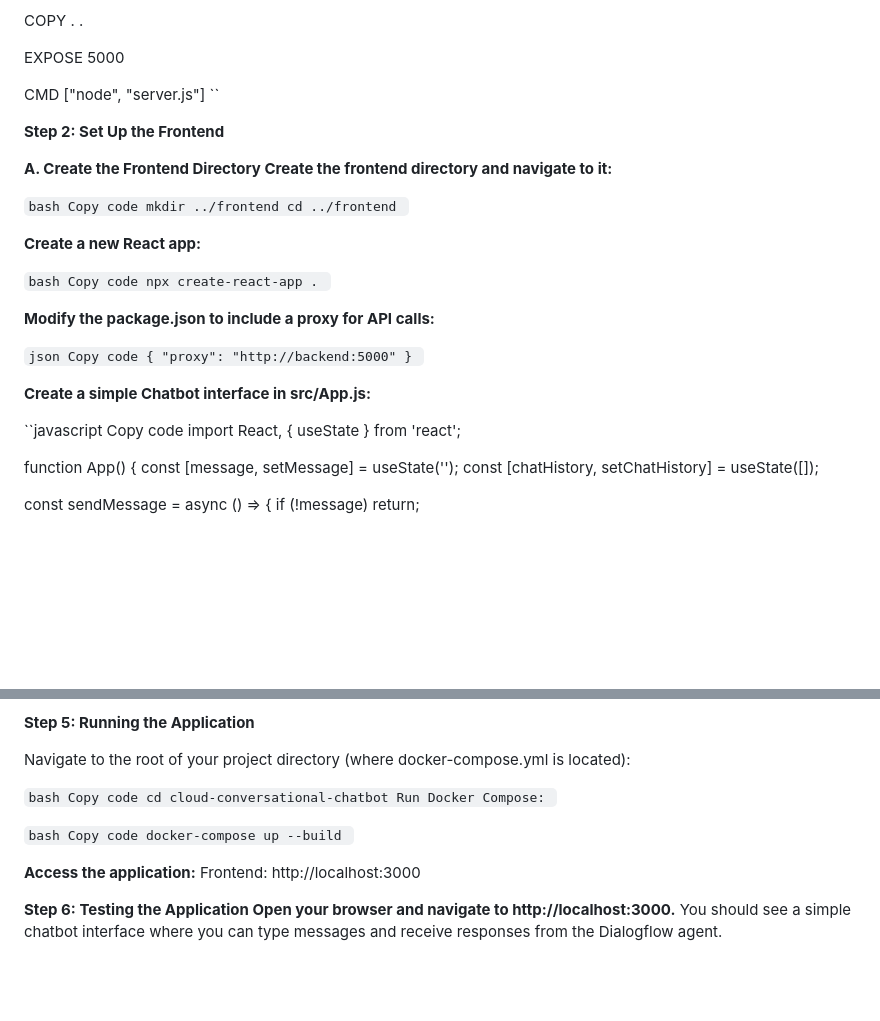
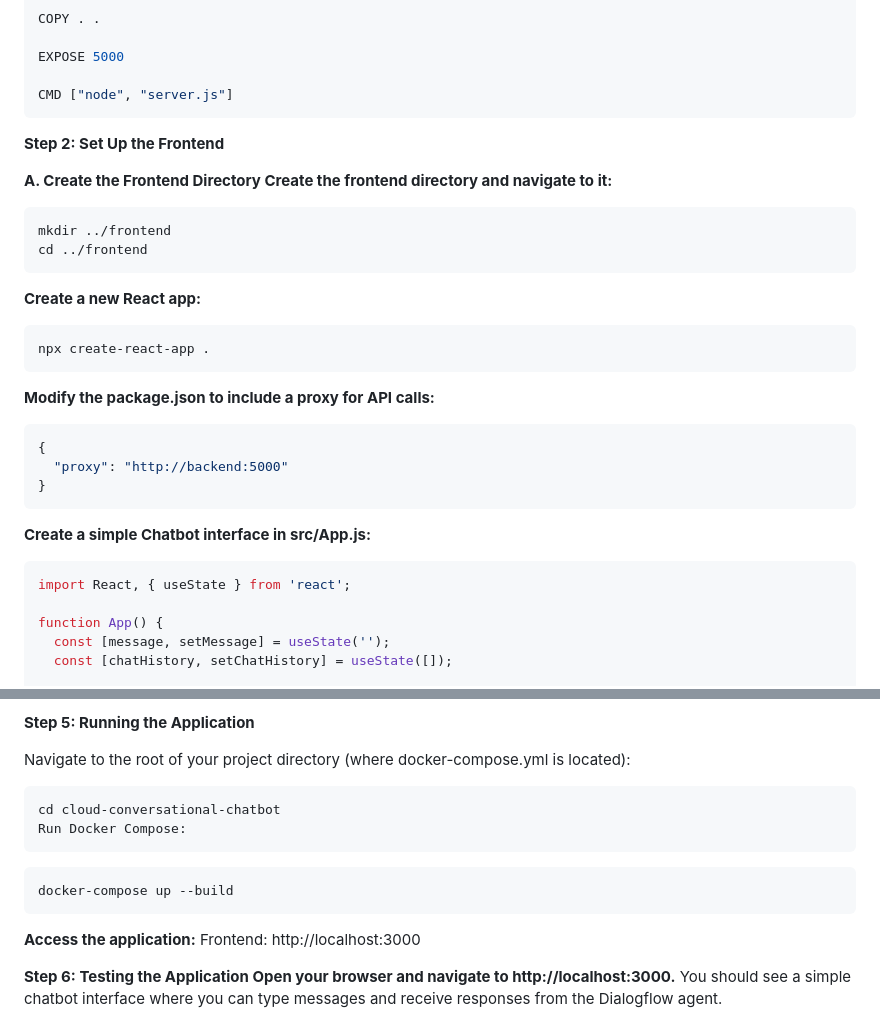
Before and after one commit to reeshapkumar/Cloud-based-conversational-interface-chatbot, a Markdown page: README.md, 2 parts joined by grey strips. GitHub-like rendering; blank space fills up the shorter version.

````diff
--- a/README.md
+++ b/README.md
@@ -115,38 +111,34 @@ COPY . .
 EXPOSE 5000
 
 CMD ["node", "server.js"]
-``
+```
 
 **Step 2: Set Up the Frontend**
 
 **A. Create the Frontend Directory Create the frontend directory and navigate to it:**
 
-``bash
-Copy code
+```bash
 mkdir ../frontend
 cd ../frontend
-``
+```
 
 **Create a new React app:**
 
-``bash
-Copy code
+```bash
 npx create-react-app .
-``
+```
 
 **Modify the package.json to include a proxy for API calls:**
 
-``json
-Copy code
+```json
 {
   "proxy": "http://backend:5000"
 }
-``
+```
 
 **Create a simple Chatbot interface in src/App.js:**
 
-``javascript
-Copy code
+```javascript
 import React, { useState } from 'react';
 
 function App() {
@@ -255,16 +246,14 @@ Replace your-dialogflow-project-id, your-dialogflow-session-id, and your-dialogf
 
 Navigate to the root of your project directory (where docker-compose.yml is located):
 
-``bash
-Copy code
+```bash
 cd cloud-conversational-chatbot
 Run Docker Compose:
-``
+```
 
-``bash
-Copy code
+```bash
 docker-compose up --build
-``
+```
 
 **Access the application:**
 Frontend: http://localhost:3000
````
Also changed, not shown: other parts of README.md (+21 -26 lines).
